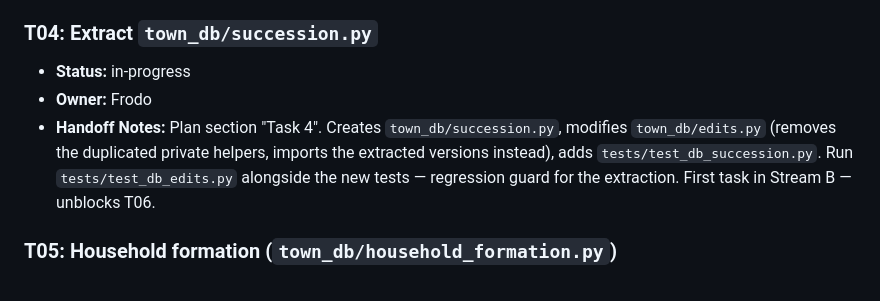
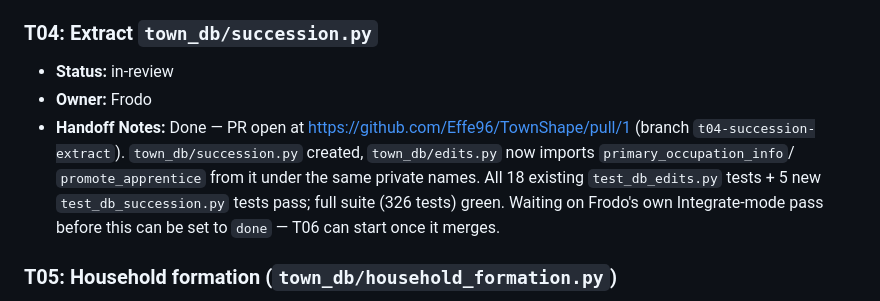
Before and after one commit to Effe96/TownShape, a Markdown page: TASKS.md, the part around the change. Rendered like a GitHub page.

Commit message:
T04: in-review, PR #1 open
Agent: Frodo

```diff
--- a/TASKS.md
+++ b/TASKS.md
@@ -76,14 +76,17 @@ is merged.
 
 ### T04: Extract `town_db/succession.py`
 
-- **Status:** in-progress
+- **Status:** in-review
 - **Owner:** Frodo
-- **Handoff Notes:** Plan section "Task 4". Creates
-  `town_db/succession.py`, modifies `town_db/edits.py` (removes the
-  duplicated private helpers, imports the extracted versions instead),
-  adds `tests/test_db_succession.py`. Run `tests/test_db_edits.py`
-  alongside the new tests — regression guard for the extraction. First
-  task in Stream B — unblocks T06.
+- **Handoff Notes:** Done — PR open at
+  https://github.com/Effe96/TownShape/pull/1 (branch
+  `t04-succession-extract`). `town_db/succession.py` created,
+  `town_db/edits.py` now imports `primary_occupation_info`/
+  `promote_apprentice` from it under the same private names. All 18
+  existing `test_db_edits.py` tests + 5 new `test_db_succession.py`
+  tests pass; full suite (326 tests) green. Waiting on Frodo's own
+  Integrate-mode pass before this can be set to `done` — T06 can start
+  once it merges.
 
 ### T05: Household formation (`town_db/household_formation.py`)
 
```
